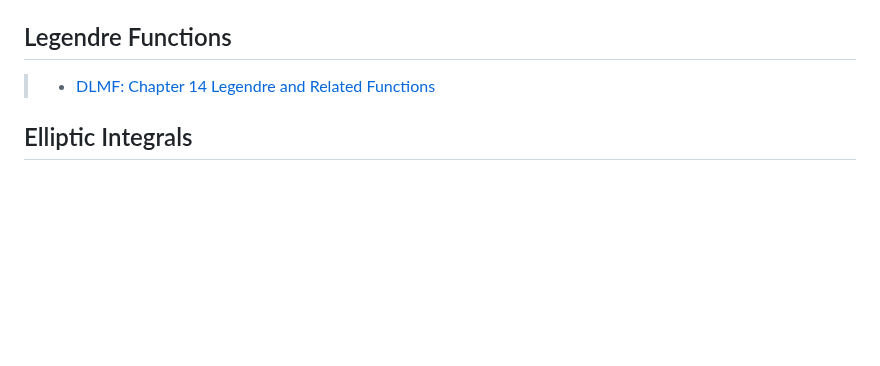
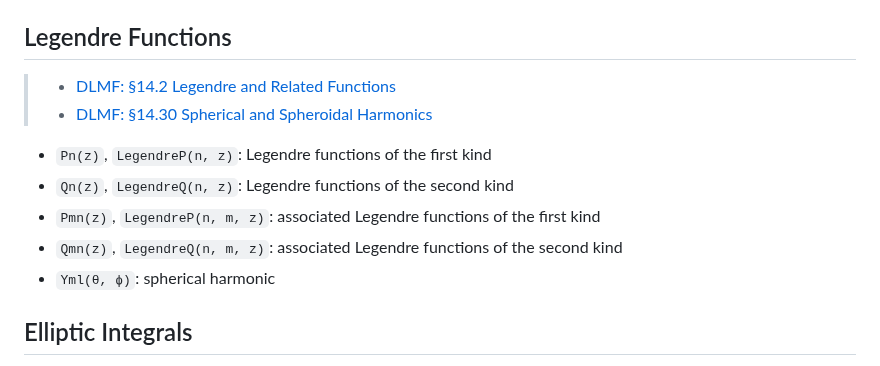
Before and after one commit to inkydragon/PureSpecial.jl, a Markdown page: docs/src/special-functions.md, the part around the change. GitHub-like rendering; blank space fills up the shorter version.

Commit message:
doc: +Legendre Functions

```diff
--- a/docs/src/special-functions.md
+++ b/docs/src/special-functions.md
@@ -265,7 +265,14 @@
 
 ## Legendre Functions
 
-> - [DLMF: Chapter 14 Legendre and Related Functions](https://dlmf.nist.gov/14)
+> - [DLMF: §14.2 Legendre and Related Functions](https://dlmf.nist.gov/14.2)
+> - [DLMF: §14.30 Spherical and Spheroidal Harmonics](https://dlmf.nist.gov/14.30)
+
+- `Pn(z)`, `LegendreP(n, z)`:       Legendre functions of the first kind
+- `Qn(z)`, `LegendreQ(n, z)`:       Legendre functions of the second kind
+- `Pmn(z)`, `LegendreP(n, m, z)`:   associated Legendre functions of the first kind
+- `Qmn(z)`, `LegendreQ(n, m, z)`:   associated Legendre functions of the second kind
+- `Yml(θ, ϕ)`:  spherical harmonic
 
 
 ## Elliptic Integrals
```
